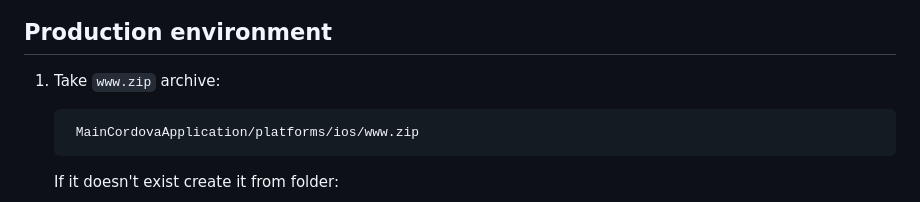
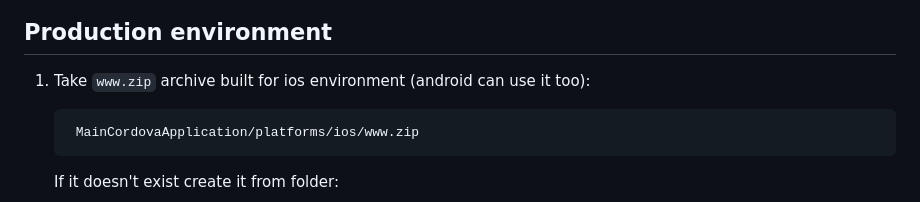
Before and after one commit to open-condo-software/mobile_cordova_android_demoapplication, a Markdown page: readme.md, the part around the change. Rendered like a GitHub page.

Commit message:
upd readme

```diff
--- a/readme.md
+++ b/readme.md
@@ -126,7 +126,7 @@ Choose WebView in ai.doma.miniappdemo and click "inspect"
 
 ## Production environment  <a name="testing-production"></a>
 
-1. Take `www.zip` archive:
+1. Take `www.zip` archive built for ios environment (android can use it too):
 
         MainCordovaApplication/platforms/ios/www.zip
 
```
